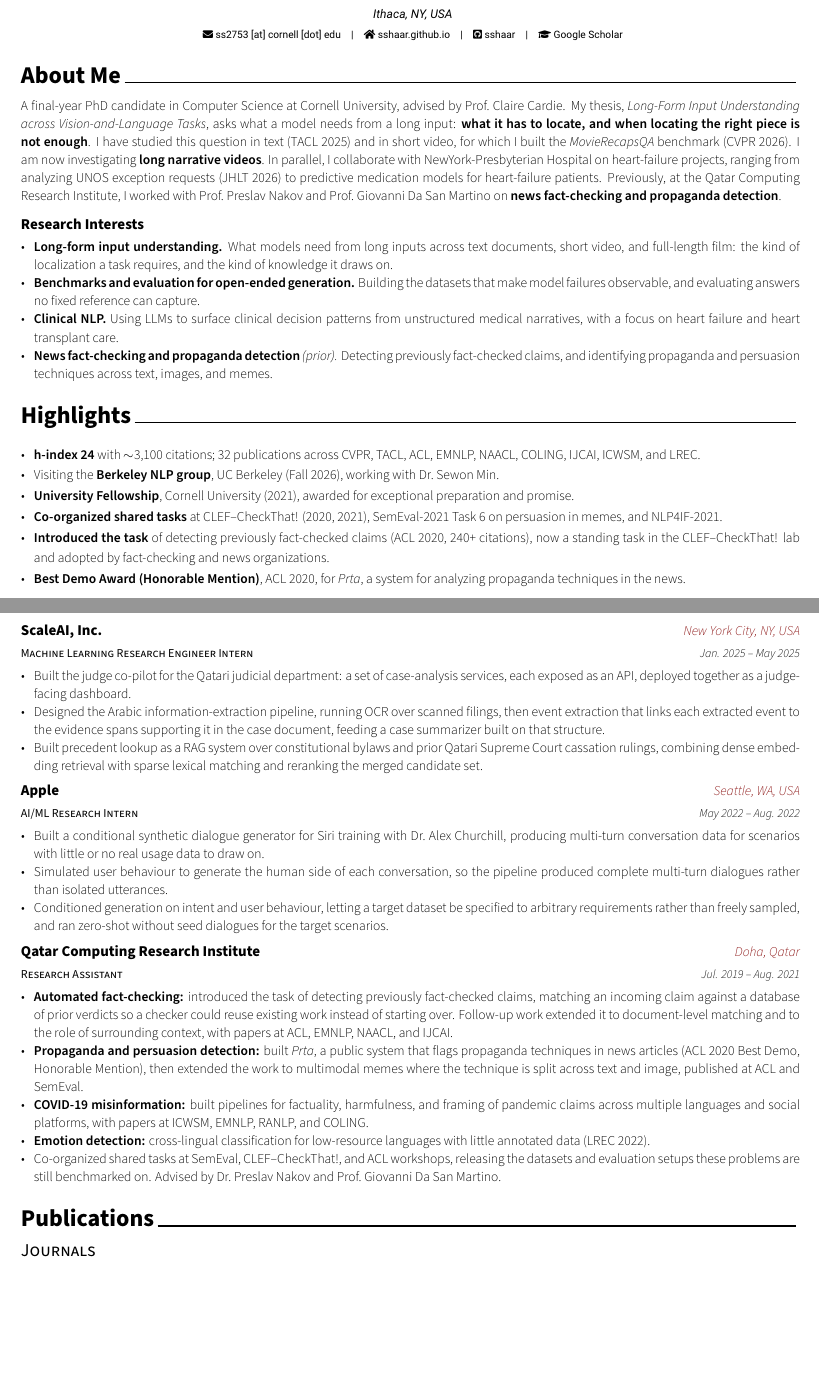
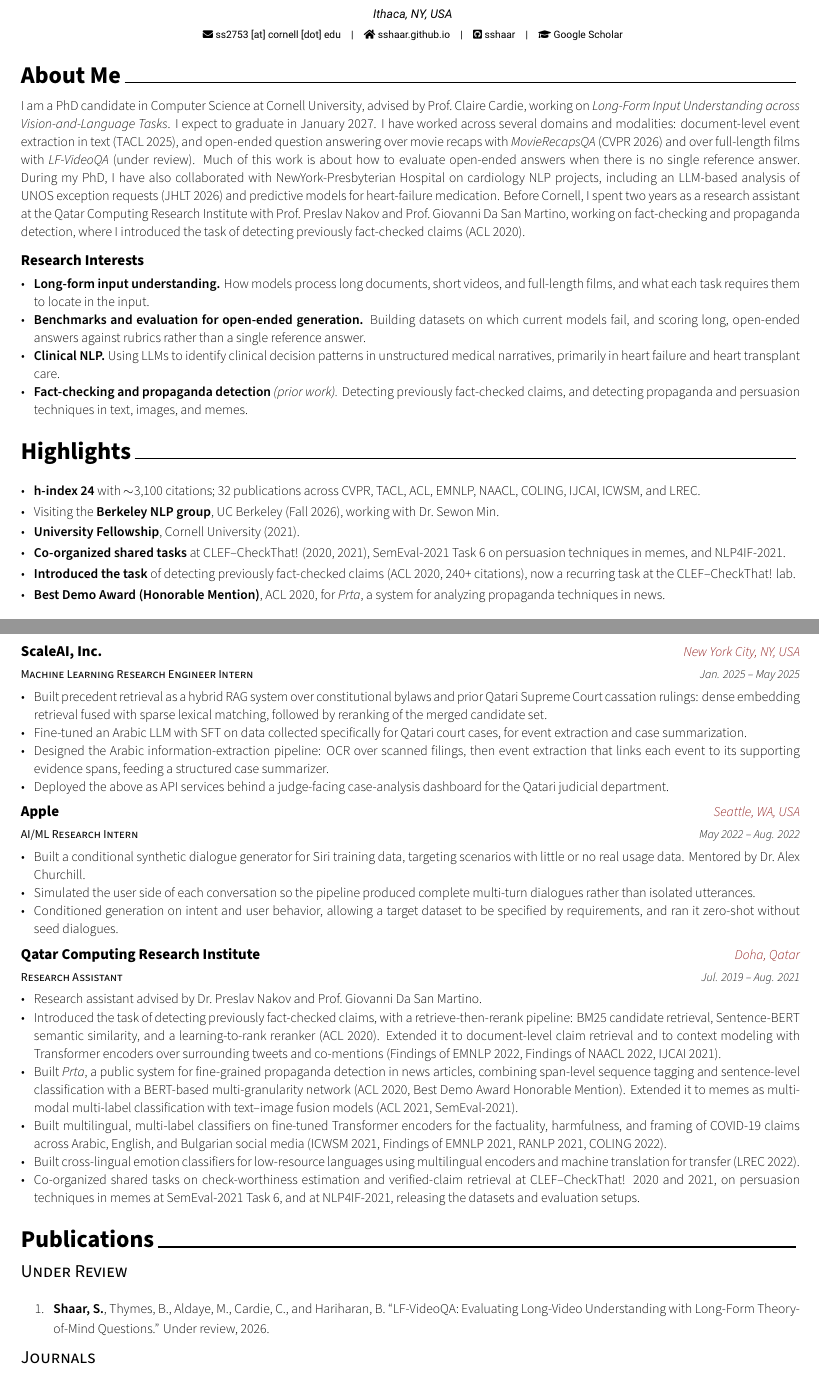
Before and after one commit to sshaar/sshaar.github.io, a LaTeX CV (cv/research-scientist/cv.tex, which reads cv/research-scientist/cv/aboutme.tex, cv/research-scientist/cv/honors.tex, cv/research-scientist/cv/publications.tex): two parts of pages 1 and 2 of 4, joined at a grey line, cut so that both start at the same text, the shorter picture padded with empty space. Compiled offline with XeLaTeX.

Commit message:
Rewrite the bio on the site and in the CV
Replace the hero bio and CV about-me with a plainer first-person
paragraph: PhD candidate, thesis title, the domains and modalities
covered, the NewYork-Presbyterian collaboration, and the QCRI years.
Align the site meta description, republish the research-scientist CV
PDF, and ignore latexmk byproducts.

Co-Authored-By: Claude Fable 5.1 <noreply@anthropic.com>

```diff
--- a/cv/research-scientist/cv/aboutme.tex
+++ b/cv/research-scientist/cv/aboutme.tex
@@ -4,9 +4,8 @@
 \cvsection{About Me}
 
 \begin{cvparagraph}
-A final-year PhD candidate in Computer Science at Cornell University, advised by Prof.\ Claire Cardie. My thesis, \textit{Long-Form Input Understanding across Vision-and-Language Tasks}, asks what a model needs from a long input: \textbf{what it has to locate, and when locating the right piece is not enough}. I have studied this question in text (TACL 2025) and in short video, for which I built the \textit{MovieRecapsQA} benchmark (CVPR 2026). I am now investigating \textbf{long narrative videos}.
-In parallel, I collaborate with NewYork-Presbyterian Hospital on heart-failure projects, ranging from analyzing UNOS exception requests (JHLT 2026) to predictive medication models for heart-failure patients.
-Previously, at the Qatar Computing Research Institute, I worked with Prof.\ Preslav Nakov and Prof.\ Giovanni Da San Martino on \textbf{news fact-checking and propaganda detection}.
+I am a PhD candidate in Computer Science at Cornell University, advised by Prof.\ Claire Cardie, working on \textit{Long-Form Input Understanding across Vision-and-Language Tasks}. I expect to graduate in January 2027. I have worked across several domains and modalities: document-level event extraction in text (TACL 2025), and open-ended question answering over movie recaps with \textit{MovieRecapsQA} (CVPR 2026) and over full-length films with \textit{LF-VideoQA} (under review). Much of this work is about how to evaluate open-ended answers when there is no single reference answer. During my PhD, I have also collaborated with NewYork-Presbyterian Hospital on cardiology NLP projects, including an LLM-based analysis of UNOS exception requests (JHLT 2026) and predictive models for heart-failure medication.
+Before Cornell, I spent two years as a research assistant at the Qatar Computing Research Institute with Prof.\ Preslav Nakov and Prof.\ Giovanni Da San Martino, working on fact-checking and propaganda detection, where I introduced the task of detecting previously fact-checked claims (ACL 2020).
 \end{cvparagraph}
 
 \vspace{-3mm}
@@ -15,10 +14,10 @@ Previously, at the Qatar Computing Research Institute, I worked with Prof.\ Pres
     {Research Interests}
     {
       \begin{cvitems}
-        \item \textbf{Long-form input understanding.} What models need from long inputs across text documents, short video, and full-length film: the kind of localization a task requires, and the kind of knowledge it draws on.
-        \item \textbf{Benchmarks and evaluation for open-ended generation.} Building the datasets that make model failures observable, and evaluating answers no fixed reference can capture.
-        \item \textbf{Clinical NLP.} Using LLMs to surface clinical decision patterns from unstructured medical narratives, with a focus on heart failure and heart transplant care.
-        \item \textbf{News fact-checking and propaganda detection} \textit{(prior).} Detecting previously fact-checked claims, and identifying propaganda and persuasion techniques across text, images, and memes.
+        \item \textbf{Long-form input understanding.} How models process long documents, short videos, and full-length films, and what each task requires them to locate in the input.
+        \item \textbf{Benchmarks and evaluation for open-ended generation.} Building datasets on which current models fail, and scoring long, open-ended answers against rubrics rather than a single reference answer.
+        \item \textbf{Clinical NLP.} Using LLMs to identify clinical decision patterns in unstructured medical narratives, primarily in heart failure and heart transplant care.
+        \item \textbf{Fact-checking and propaganda detection} \textit{(prior work).} Detecting previously fact-checked claims, and detecting propaganda and persuasion techniques in text, images, and memes.
       \end{cvitems}
     }
 \end{cventries}
@@ -31,8 +30,8 @@ Previously, at the Qatar Computing Research Institute, I worked with Prof.\ Pres
 \begin{cvbullets}
   \item \textbf{h-index 24} with $\sim$3{,}100 citations; 32 publications across CVPR, TACL, ACL, EMNLP, NAACL, COLING, IJCAI, ICWSM, and LREC.
   \item Visiting the \textbf{Berkeley NLP group}, UC Berkeley (Fall 2026), working with Dr.\ Sewon Min.
-  \item \textbf{University Fellowship}, Cornell University (2021), awarded for exceptional preparation and promise.
-  \item \textbf{Co-organized shared tasks} at CLEF--CheckThat! (2020, 2021), SemEval-2021 Task 6 on persuasion in memes, and NLP4IF-2021.
-  \item \textbf{Introduced the task} of detecting previously fact-checked claims (ACL 2020, 240+ citations), now a standing task in the CLEF--CheckThat! lab and adopted by fact-checking and news organizations.
-  \item \textbf{Best Demo Award (Honorable Mention)}, ACL 2020, for \textit{Prta}, a system for analyzing propaganda techniques in the news.
+  \item \textbf{University Fellowship}, Cornell University (2021).
+  \item \textbf{Co-organized shared tasks} at CLEF--CheckThat! (2020, 2021), SemEval-2021 Task 6 on persuasion techniques in memes, and NLP4IF-2021.
+  \item \textbf{Introduced the task} of detecting previously fact-checked claims (ACL 2020, 240+ citations), now a recurring task at the CLEF--CheckThat! lab.
+  \item \textbf{Best Demo Award (Honorable Mention)}, ACL 2020, for \textit{Prta}, a system for analyzing propaganda techniques in news.
 \end{cvbullets}
--- a/cv/research-scientist/cv/honors.tex
+++ b/cv/research-scientist/cv/honors.tex
@@ -7,7 +7,7 @@
 
   \cvhonor
     {University Fellowship}
-    {Cornell University, awarded for exceptional preparation and promise}
+    {Cornell University, fellowship for incoming PhD students}
     {Ithaca, NY, USA}
     {2021}
 
--- a/cv/research-scientist/cv/publications.tex
+++ b/cv/research-scientist/cv/publications.tex
@@ -2,6 +2,11 @@
 %	PUBLICATIONS
 %-------------------------------------------------------------------------------
 \cvsection{Publications}
+
+\cvsubsection{Under Review}
+\begin{publist}
+  \item \textbf{Shaar, S.}, Thymes, B., Aldaye, M., Cardie, C., and Hariharan, B. ``LF-VideoQA: Evaluating Long-Video Understanding with Long-Form Theory-of-Mind Questions.'' Under review, 2026.
+\end{publist}
 
 \cvsubsection{Journals}
 \begin{publist}
--- a/cv/research-scientist/cv/work_experience.tex
+++ b/cv/research-scientist/cv/work_experience.tex
@@ -24,9 +24,10 @@
     {Jan. 2025 -- May 2025}
     {
       \begin{cvitems}
-        \item Built the judge co-pilot for the Qatari judicial department: a set of case-analysis services, each exposed as an API, deployed together as a judge-facing dashboard.
-        \item Designed the Arabic information-extraction pipeline, running OCR over scanned filings, then event extraction that links each extracted event to the evidence spans supporting it in the case document, feeding a case summarizer built on that structure.
-        \item Built precedent lookup as a RAG system over constitutional bylaws and prior Qatari Supreme Court cassation rulings, combining dense embedding retrieval with sparse lexical matching and reranking the merged candidate set.
+        \item Built precedent retrieval as a hybrid RAG system over constitutional bylaws and prior Qatari Supreme Court cassation rulings: dense embedding retrieval fused with sparse lexical matching, followed by reranking of the merged candidate set.
+        \item Fine-tuned an Arabic LLM with SFT on data collected specifically for Qatari court cases, for event extraction and case summarization.
+        \item Designed the Arabic information-extraction pipeline: OCR over scanned filings, then event extraction that links each event to its supporting evidence spans, feeding a structured case summarizer.
+        \item Deployed the above as API services behind a judge-facing case-analysis dashboard for the Qatari judicial department.
       \end{cvitems}
     }
 
@@ -37,9 +38,9 @@
     {May 2022 -- Aug. 2022}
     {
       \begin{cvitems}
-        \item Built a conditional synthetic dialogue generator for Siri training with \href{https://www.linkedin.com/in/alex-churchill-1361931a/?originalSubdomain=uk}{Dr.\ Alex Churchill}, producing multi-turn conversation data for scenarios with little or no real usage data to draw on.
-        \item Simulated user behaviour to generate the human side of each conversation, so the pipeline produced complete multi-turn dialogues rather than isolated utterances.
-        \item Conditioned generation on intent and user behaviour, letting a target dataset be specified to arbitrary requirements rather than freely sampled, and ran zero-shot without seed dialogues for the target scenarios.
+        \item Built a conditional synthetic dialogue generator for Siri training data, targeting scenarios with little or no real usage data. Mentored by Dr.\ Alex Churchill.
+        \item Simulated the user side of each conversation so the pipeline produced complete multi-turn dialogues rather than isolated utterances.
+        \item Conditioned generation on intent and user behavior, allowing a target dataset to be specified by requirements, and ran it zero-shot without seed dialogues.
       \end{cvitems}
     }
 
@@ -50,11 +51,12 @@
     {Jul. 2019 -- Aug. 2021}
     {
       \begin{cvitems}
-        \item \textbf{Automated fact-checking:} introduced the task of detecting previously fact-checked claims, matching an incoming claim against a database of prior verdicts so a checker could reuse existing work instead of starting over. Follow-up work extended it to document-level matching and to the role of surrounding context, with papers at ACL, EMNLP, NAACL, and IJCAI.
-        \item \textbf{Propaganda and persuasion detection:} built \textit{Prta}, a public system that flags propaganda techniques in news articles (ACL 2020 Best Demo, Honorable Mention), then extended the work to multimodal memes where the technique is split across text and image, published at ACL and SemEval.
-        \item \textbf{COVID-19 misinformation:} built pipelines for factuality, harmfulness, and framing of pandemic claims across multiple languages and social platforms, with papers at ICWSM, EMNLP, RANLP, and COLING.
-        \item \textbf{Emotion detection:} cross-lingual classification for low-resource languages with little annotated data (LREC 2022).
-        \item Co-organized shared tasks at SemEval, CLEF--CheckThat!, and ACL workshops, releasing the datasets and evaluation setups these problems are still benchmarked on. Advised by \href{https://scholar.google.com/citations?hl=en&user=DfXsKZ4AAAAJ}{Dr.\ Preslav Nakov} and \href{https://scholar.google.com/citations?user=Q_UujkkAAAAJ}{Prof.\ Giovanni Da San Martino}.
+        \item Research assistant advised by Dr.\ Preslav Nakov and Prof.\ Giovanni Da San Martino.
+        \item Introduced the task of detecting previously fact-checked claims, with a retrieve-then-rerank pipeline: BM25 candidate retrieval, Sentence-BERT semantic similarity, and a learning-to-rank reranker (ACL 2020). Extended it to document-level claim retrieval and to context modeling with Transformer encoders over surrounding tweets and co-mentions (Findings of EMNLP 2022, Findings of NAACL 2022, IJCAI 2021).
+        \item Built \textit{Prta}, a public system for fine-grained propaganda detection in news articles, combining span-level sequence tagging and sentence-level classification with a BERT-based multi-granularity network (ACL 2020, Best Demo Award Honorable Mention). Extended it to memes as multimodal multi-label classification with text--image fusion models (ACL 2021, SemEval-2021).
+        \item Built multilingual, multi-label classifiers on fine-tuned Transformer encoders for the factuality, harmfulness, and framing of COVID-19 claims across Arabic, English, and Bulgarian social media (ICWSM 2021, Findings of EMNLP 2021, RANLP 2021, COLING 2022).
+        \item Built cross-lingual emotion classifiers for low-resource languages using multilingual encoders and machine translation for transfer (LREC 2022).
+        \item Co-organized shared tasks on check-worthiness estimation and verified-claim retrieval at CLEF--CheckThat! 2020 and 2021, on persuasion techniques in memes at SemEval-2021 Task 6, and at NLP4IF-2021, releasing the datasets and evaluation setups.
       \end{cvitems}
     }
 
```
Also changed, not shown: cv/research-scientist/cv.tex (+1 -0 lines), cv/research-scientist/cv/education.tex (+1 -1 lines), cv/research-scientist/cv/honors.tex (4 more changed lines), cv/research-scientist/cv/work_experience.tex (6 more changed lines), 4 other files.
